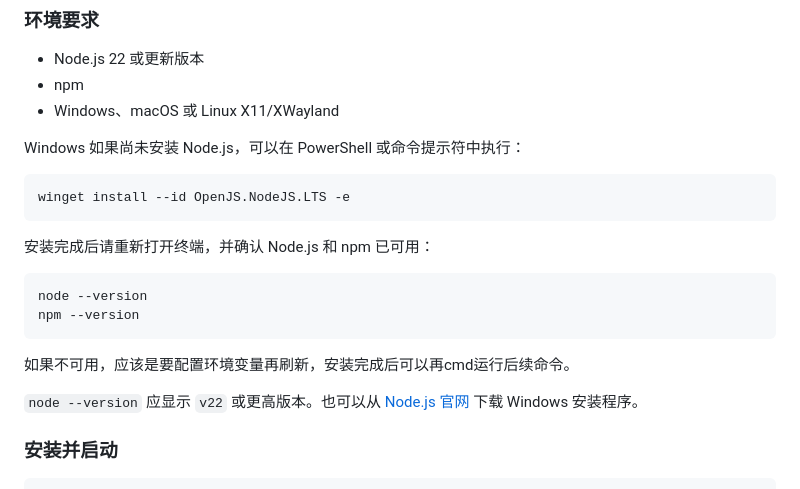
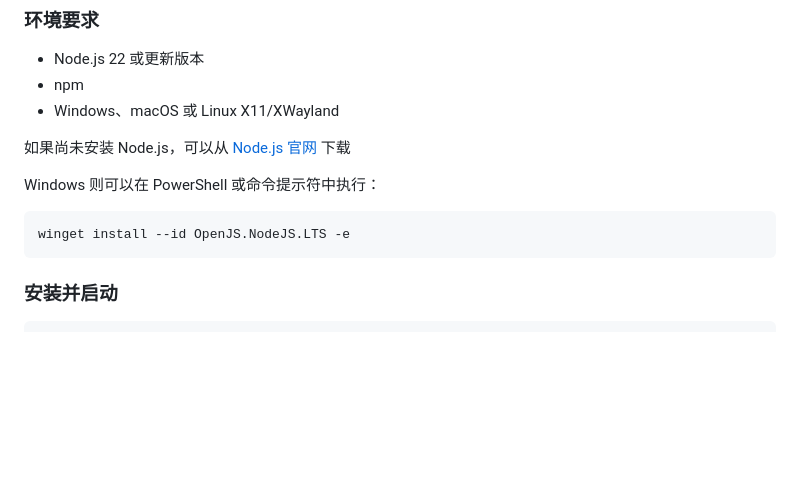
Before and after one commit to Wendixie666/DeskPet-naiLong, a Markdown page: README.md, the part around the change. Drawn GitHub-style; blank space fills up the shorter version.

````diff
--- a/README.md
+++ b/README.md
@@ -12,21 +12,13 @@
 - npm
 - Windows、macOS 或 Linux X11/XWayland
 
-Windows 如果尚未安装 Node.js，可以在 PowerShell 或命令提示符中执行：
+如果尚未安装 Node.js，可以从 [Node.js 官网](https://nodejs.org/en/download) 下载
 
+Windows 则可以在 PowerShell 或命令提示符中执行：
 ```powershell
 winget install --id OpenJS.NodeJS.LTS -e
 ```
 
-安装完成后请重新打开终端，并确认 Node.js 和 npm 已可用：
-
-```powershell
-node --version
-npm --version
-```
-如果不可用，应该是要配置环境变量再刷新，安装完成后可以再cmd运行后续命令。
-
-`node --version` 应显示 `v22` 或更高版本。也可以从 [Node.js 官网](https://nodejs.org/en/download) 下载 Windows 安装程序。
 
 ### 安装并启动
 
````
